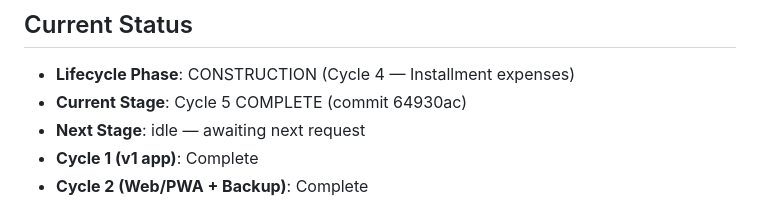
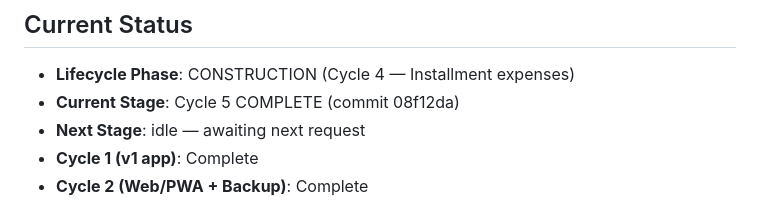
Before and after one commit to flukekak123/money-manager, a Markdown page: aidlc-docs/aidlc-state.md, the part around the change. Rendered like a GitHub page.

Commit message:
docs: record Cycle 5 commit hash in AI-DLC state
Co-Authored-By: Claude Fable 5 <noreply@anthropic.com>

```diff
--- a/aidlc-docs/aidlc-state.md
+++ b/aidlc-docs/aidlc-state.md
@@ -29,7 +29,7 @@
 
 ## Current Status
 - **Lifecycle Phase**: CONSTRUCTION (Cycle 4 — Installment expenses)
-- **Current Stage**: Cycle 5 COMPLETE (commit 64930ac)
+- **Current Stage**: Cycle 5 COMPLETE (commit 08f12da)
 - **Next Stage**: idle — awaiting next request
 - **Cycle 1 (v1 app)**: Complete
 - **Cycle 2 (Web/PWA + Backup)**: Complete
```
